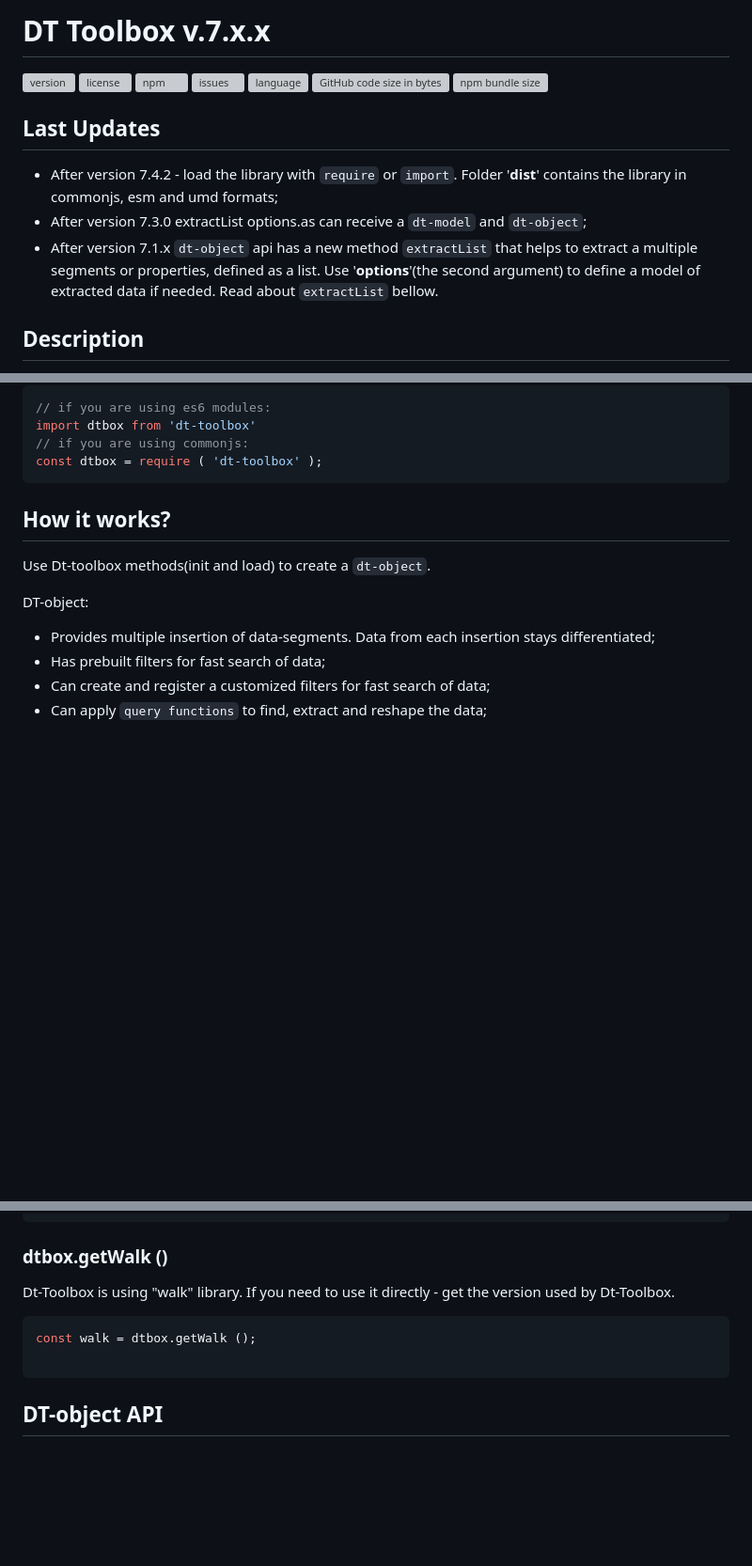
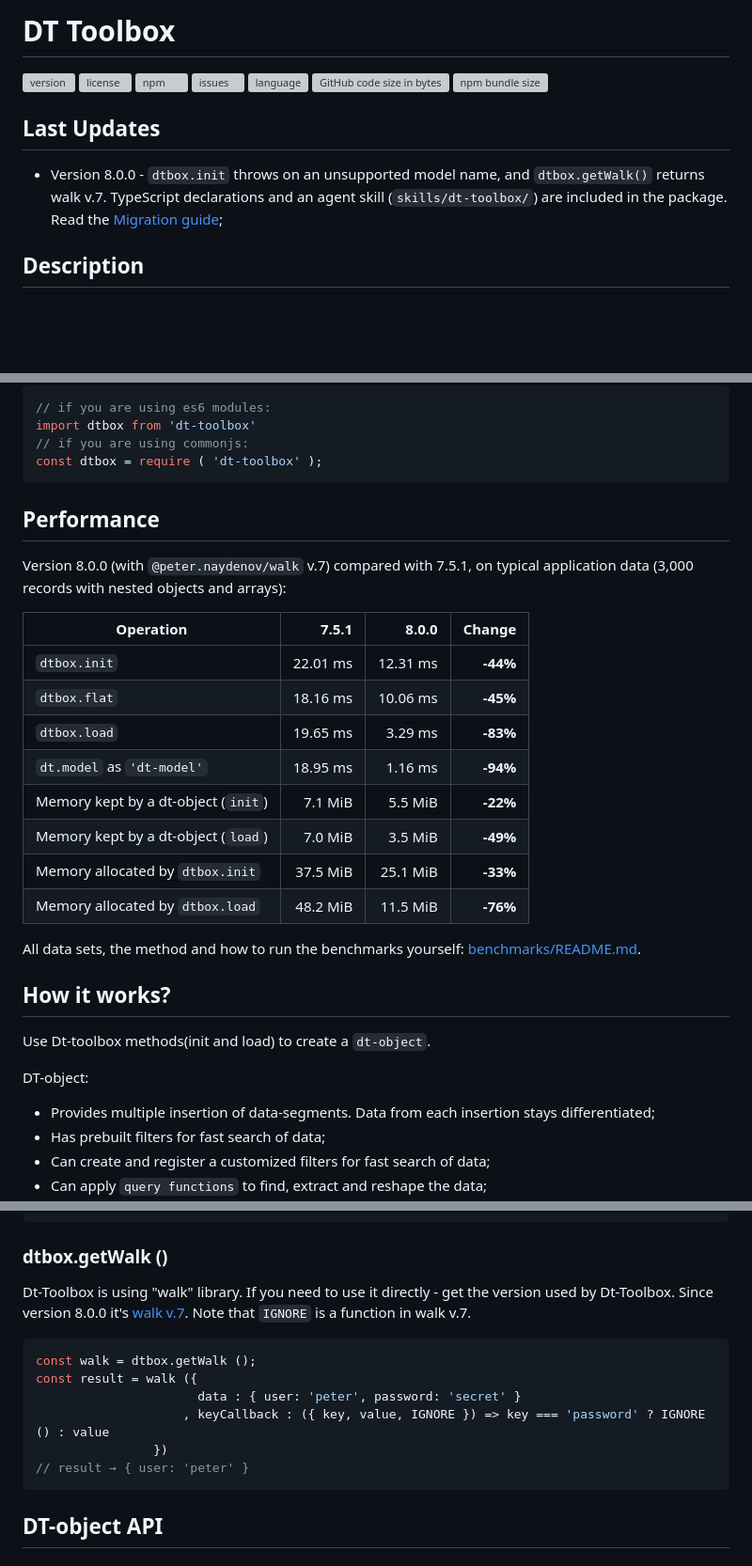
Before and after one commit to PeterNaydenov/dt-toolbox, a Markdown page: README.md, 3 parts joined by grey strips. Shown at 94% size. Rendered like a GitHub page; blank space fills up the shorter version; grey boxes are pictures that could not be loaded.

````diff
--- a/README.md
+++ b/README.md
@@ -1,4 +1,4 @@
-# DT Toolbox v.7.x.x
+# DT Toolbox
 
 ![version](https://img.shields.io/github/package-json/v/peterNaydenov/dt-toolbox)
 ![license](https://img.shields.io/github/license/peterNaydenov/dt-toolbox)
@@ -12,9 +12,7 @@
 
 
 ## Last Updates
-- After version 7.4.2 - load the library with `require` or `import`. Folder '**dist**' contains the library in commonjs, esm and umd formats;
-- After version 7.3.0 extractList options.as can receive a `dt-model` and `dt-object`;
-- After version 7.1.x `dt-object` api has a new method `extractList` that helps to extract a multiple segments or properties, defined as a list. Use '**options**'(the second argument) to define a model of extracted data if needed. Read about `extractList` bellow.
+- Version 8.0.0 - `dtbox.init` throws on an unsupported model name, and `dtbox.getWalk()` returns walk v.7. TypeScript declarations and an agent skill (`skills/dt-toolbox/`) are included in the package. Read the [Migration guide](Migration.guide.md);
 
 
 
@@ -64,6 +62,25 @@ import dtbox from 'dt-toolbox'
 // if you are using commonjs:
 const dtbox = require ( 'dt-toolbox' );
 ```
+
+
+
+## Performance
+
+Version 8.0.0 (with `@peter.naydenov/walk` v.7) compared with 7.5.1, on typical application data (3,000 records with nested objects and arrays):
+
+| Operation | 7.5.1 | 8.0.0 | Change |
+|---|---:|---:|---:|
+| `dtbox.init` | 22.01 ms | 12.31 ms | **-44%** |
+| `dtbox.flat` | 18.16 ms | 10.06 ms | **-45%** |
+| `dtbox.load` | 19.65 ms | 3.29 ms | **-83%** |
+| `dt.model` as `'dt-model'` | 18.95 ms | 1.16 ms | **-94%** |
+| Memory kept by a dt-object (`init`) | 7.1 MiB | 5.5 MiB | **-22%** |
+| Memory kept by a dt-object (`load`) | 7.0 MiB | 3.5 MiB | **-49%** |
+| Memory allocated by `dtbox.init` | 37.5 MiB | 25.1 MiB | **-33%** |
+| Memory allocated by `dtbox.load` | 48.2 MiB | 11.5 MiB | **-76%** |
+
+All data sets, the method and how to run the benchmarks yourself: [benchmarks/README.md](benchmarks/README.md).
 
 
 
@@ -319,11 +336,15 @@ let result = dtbox.convert ( a, {
 
 
 ### dtbox.getWalk ()
-Dt-Toolbox is using "walk" library. If you need to use it directly - get the version used by Dt-Toolbox.
+Dt-Toolbox is using "walk" library. If you need to use it directly - get the version used by Dt-Toolbox. Since version 8.0.0 it's [walk v.7](https://github.com/PeterNaydenov/walk#readme). Note that `IGNORE` is a function in walk v.7.
 
 ```js
 const walk = dtbox.getWalk ();
-
+const result = walk ({
+                      data : { user: 'peter', password: 'secret' }
+                    , keyCallback : ({ key, value, IGNORE }) => key === 'password' ? IGNORE () : value
+                })
+// result → { user: 'peter' }
 ```
 
 
````
Also changed, not shown: other parts of README.md (+3 -2 lines).
